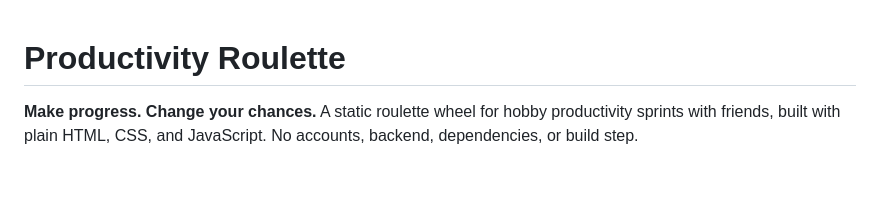
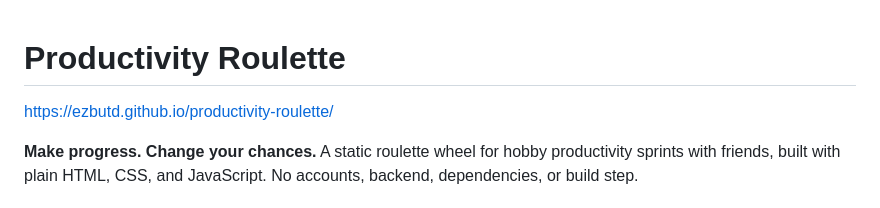
Before and after one commit to EZBUTD/productivity-roulette, a Markdown page: README.md, the part around the change. GitHub-like rendering; blank space fills up the shorter version.

Commit message:
Include project URL in README
Add project link to README

```diff
--- a/README.md
+++ b/README.md
@@ -1,4 +1,6 @@
 # Productivity Roulette
+
+https://ezbutd.github.io/productivity-roulette/
 
 **Make progress. Change your chances.** A static roulette wheel for hobby productivity sprints with friends, built with plain HTML, CSS, and JavaScript. No accounts, backend, dependencies, or build step.
 
```
